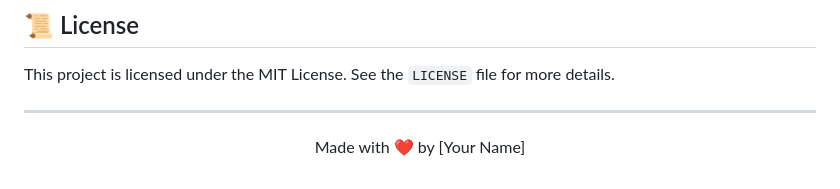
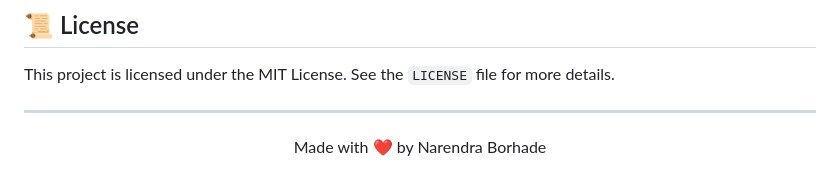
Before and after one commit to Creator-Naren/Medi-care, a Markdown page: README.md, the part around the change. Drawn GitHub-style.

```diff
--- a/README.md
+++ b/README.md
@@ -160,5 +160,5 @@ This project is licensed under the MIT License. See the `LICENSE` file for more
 ---
 
 <p align="center">
-  Made with ❤️ by [Your Name]
+  Made with ❤️ by Narendra Borhade
 </p>
```
